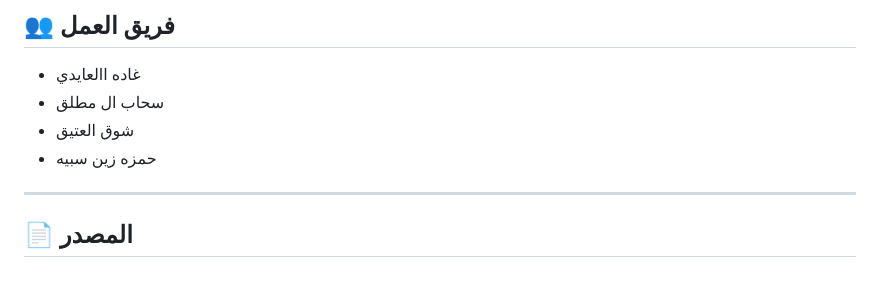
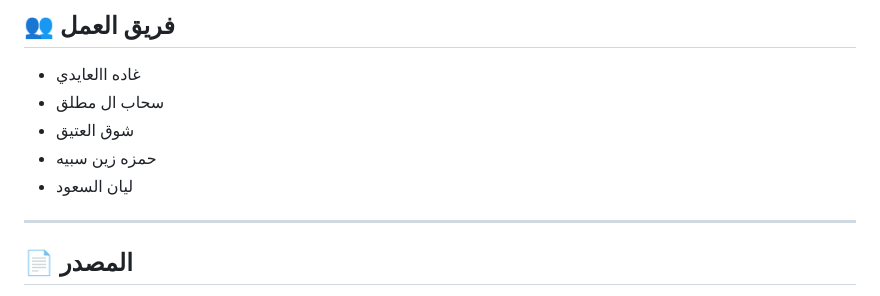
Before and after one commit to itsahab01/cloud-regulations-assistant, a Markdown page: README.md, the part around the change. Rendered like a GitHub page.

Commit message:
Add ليان السعود to the list

```diff
--- a/README.md
+++ b/README.md
@@ -205,6 +205,7 @@ SDAIA Agentic AI program/
 - سحاب ال مطلق
 - شوق العتيق
 - حمزه زين سبيه
+- ليان السعود
 
 ---
 
```
